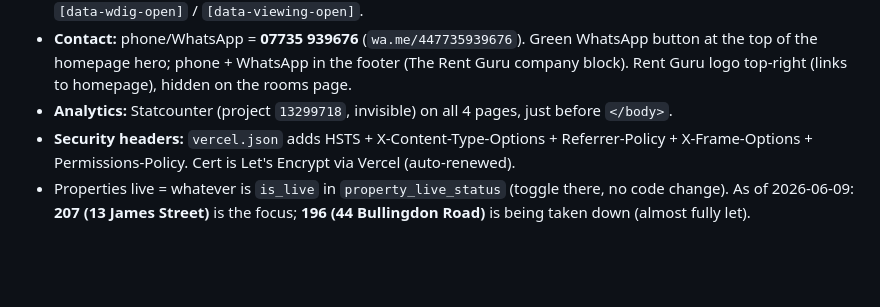
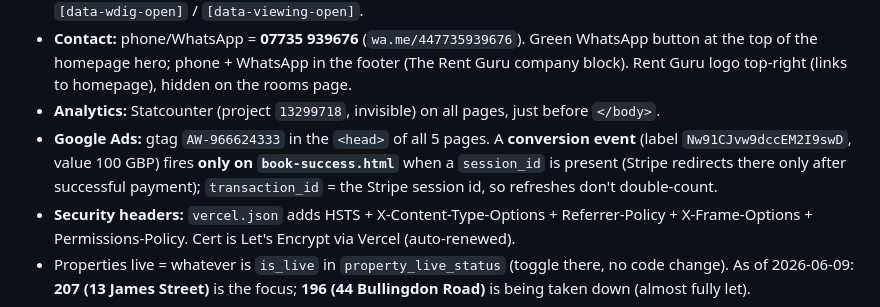
Before and after one commit to OllieHCohen/oxford-summer-rooms, a Markdown page: HANDOFF.md, the part around the change. Drawn GitHub-style; blank space fills up the shorter version.

Commit message:
Docs: HANDOFF — Google Ads conversion tracking
Co-Authored-By: Claude Opus 4.8 <noreply@anthropic.com>

```diff
--- a/HANDOFF.md
+++ b/HANDOFF.md
@@ -154,7 +154,11 @@ holding page. All property data is **read** from a Supabase backend; bookings ar
 - **Contact:** phone/WhatsApp = **07735 939676** (`wa.me/447735939676`). Green WhatsApp button at the
   top of the homepage hero; phone + WhatsApp in the footer (The Rent Guru company block).
   Rent Guru logo top-right (links to homepage), hidden on the rooms page.
-- **Analytics:** Statcounter (project `13299718`, invisible) on all 4 pages, just before `</body>`.
+- **Analytics:** Statcounter (project `13299718`, invisible) on all pages, just before `</body>`.
+- **Google Ads:** gtag `AW-966624333` in the `<head>` of all 5 pages. A **conversion event**
+  (label `Nw91CJvw9dccEM2I9swD`, value 100 GBP) fires **only on `book-success.html`** when a
+  `session_id` is present (Stripe redirects there only after successful payment);
+  `transaction_id` = the Stripe session id, so refreshes don't double-count.
 - **Security headers:** `vercel.json` adds HSTS + X-Content-Type-Options + Referrer-Policy +
   X-Frame-Options + Permissions-Policy. Cert is Let's Encrypt via Vercel (auto-renewed).
 - Properties live = whatever is `is_live` in `property_live_status` (toggle there, no code change).
```
